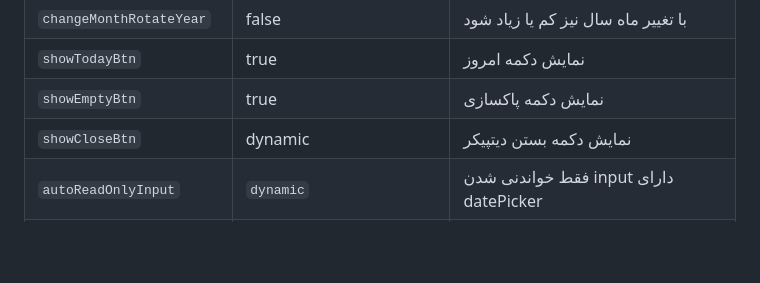
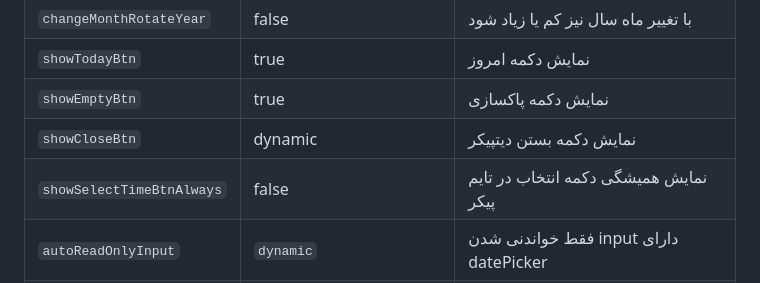
Before and after one commit to majidh1/JalaliDatePicker, a Markdown page: README.md, the part around the change. Rendered like a GitHub page; blank space fills up the shorter version.

```diff
--- a/README.md
+++ b/README.md
@@ -134,6 +134,7 @@ key | default | description
 `showTodayBtn` | true | نمایش دکمه امروز
 `showEmptyBtn` | true | نمایش دکمه پاکسازی
 `showCloseBtn` | dynamic | نمایش دکمه بستن دیتپیکر
+`showSelectTimeBtnAlways` | false | نمایش همیشگی دکمه انتخاب در تایم پیکر
 `autoReadOnlyInput` | `dynamic` | فقط خواندنی شدن input دارای datePicker
 `topSpace` | 0 | فضای خالی بین بالای datePicker و input (زمانی که دیتپیکر در پایین اینپوت هست)
 `bottomSpace` | 0 | فضای خالی بین پایین datePicker و input (زمانی که دیتپیکر در بالای اینپوت هست)
```
